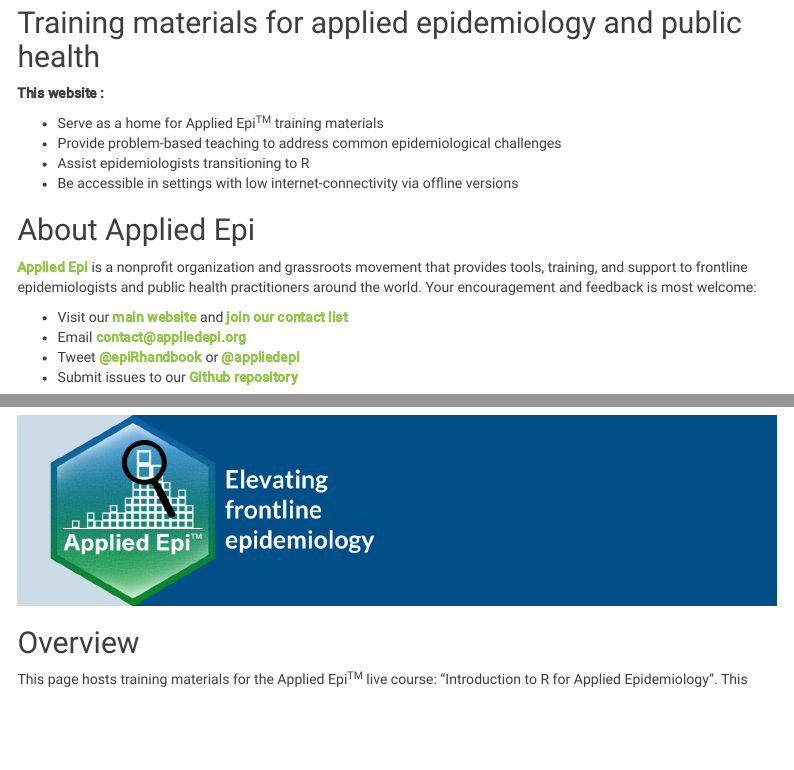
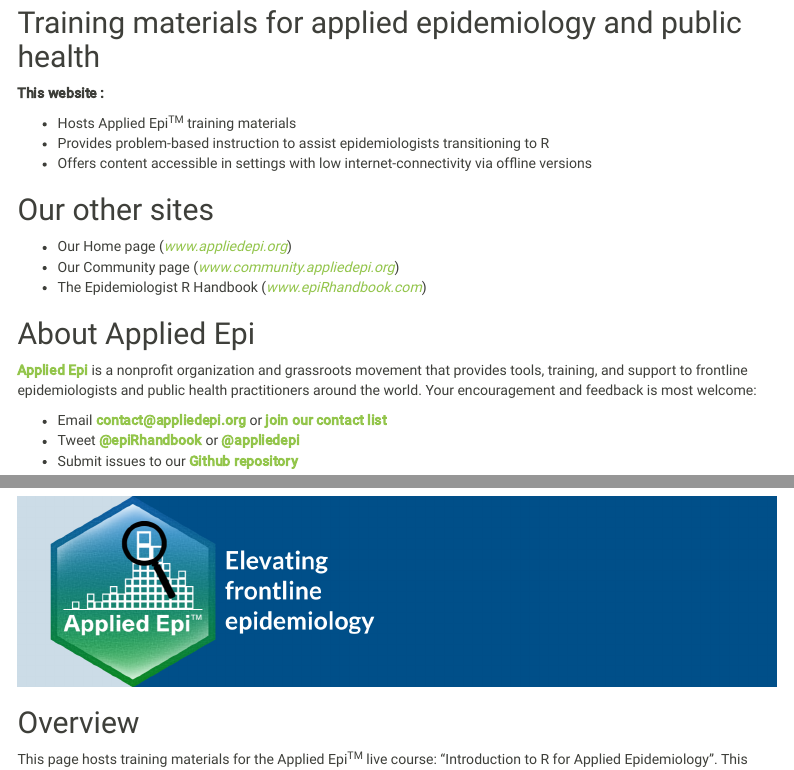
Before and after one commit to appliedepi/applied_epi_training, an R Markdown document (_main.Rmd): the page in a window 1100 px wide, from 340 px down, and a second part further down, joined at a grey line. Rendered offline with R 4.5, knitr and Pandoc, with nearby package versions; folded parts are opened; drawn as R Markdown's standard HTML page in place of the format the file asks for; menus at the side of the page are left out.

Commit message:
update front page

```diff
--- a/_main.Rmd
+++ b/_main.Rmd
@@ -25,22 +25,24 @@
 
 **This website :**
 
--   Serve as a home for Applied Epi^TM^ training materials\
--   Provide problem-based teaching to address common epidemiological
-    challenges\
--   Assist epidemiologists transitioning to R\
--   Be accessible in settings with low internet-connectivity via offline
+-   Hosts Applied Epi^TM^ training materials\
+-   Provides problem-based instruction to assist epidemiologists transitioning to R\
+-   Offers content accessible in settings with low internet-connectivity via offline
     versions
+
+## Our other sites {.unnumbered}
+
+* Our Home page ([*www.appliedepi.org*](www.appliedepi.org))
+* Our Community page ([*www.community.appliedepi.org*](www.community.appliedepi.org))
+* The Epidemiologist R Handbook ([*www.epiRhandbook.com*](www.epiRhandbook.com))
+
 
 ## About Applied Epi {.unnumbered}
 
 [**Applied Epi**](http://www.appliedepi.org) is a nonprofit
 organization and grassroots movement that provides tools, training, and support to frontline epidemiologists and public health practitioners around the world. Your encouragement and feedback is most welcome:
 
--   Visit our [**main website**](http://www.appliedepi.org) and [**join our
-    contact list**](https://forms.gle/9awNd8syypTSYUsn7)\
--   Email
-    [**contact\@appliedepi.org**](mailto:contact@appliedepi.org){.email}\
+-   Email [**contact\@appliedepi.org**](mailto:contact@appliedepi.org) or [**join our contact list**](https://forms.gle/9awNd8syypTSYUsn7)
 -   Tweet [**\@epiRhandbook**](https://twitter.com/epirhandbook) or
     [**\@appliedepi**](https://twitter.com/appliedepi)
 -   Submit issues to our [**Github
--- a/index.Rmd
+++ b/index.Rmd
@@ -25,22 +25,24 @@
 
 **This website :**
 
--   Serve as a home for Applied Epi^TM^ training materials\
--   Provide problem-based teaching to address common epidemiological
-    challenges\
--   Assist epidemiologists transitioning to R\
--   Be accessible in settings with low internet-connectivity via offline
+-   Hosts Applied Epi^TM^ training materials\
+-   Provides problem-based instruction to assist epidemiologists transitioning to R\
+-   Offers content accessible in settings with low internet-connectivity via offline
     versions
+
+## Our other sites {.unnumbered}
+
+* Our Home page ([*www.appliedepi.org*](www.appliedepi.org))
+* Our Community page ([*www.community.appliedepi.org*](www.community.appliedepi.org))
+* The Epidemiologist R Handbook ([*www.epiRhandbook.com*](www.epiRhandbook.com))
+
 
 ## About Applied Epi {.unnumbered}
 
 [**Applied Epi**](http://www.appliedepi.org) is a nonprofit
 organization and grassroots movement that provides tools, training, and support to frontline epidemiologists and public health practitioners around the world. Your encouragement and feedback is most welcome:
 
--   Visit our [**main website**](http://www.appliedepi.org) and [**join our
-    contact list**](https://forms.gle/9awNd8syypTSYUsn7)\
--   Email
-    [**contact\@appliedepi.org**](mailto:contact@appliedepi.org){.email}\
+-   Email [**contact\@appliedepi.org**](mailto:contact@appliedepi.org) or [**join our contact list**](https://forms.gle/9awNd8syypTSYUsn7)
 -   Tweet [**\@epiRhandbook**](https://twitter.com/epirhandbook) or
     [**\@appliedepi**](https://twitter.com/appliedepi)
 -   Submit issues to our [**Github
```
Also changed, not shown: html_outputs/index.html, html_outputs/intro-to-r-for-applied-epidemiology.html, html_outputs/search.json, _main.Rmd (2 more changed lines), index.Rmd (2 more changed lines).
